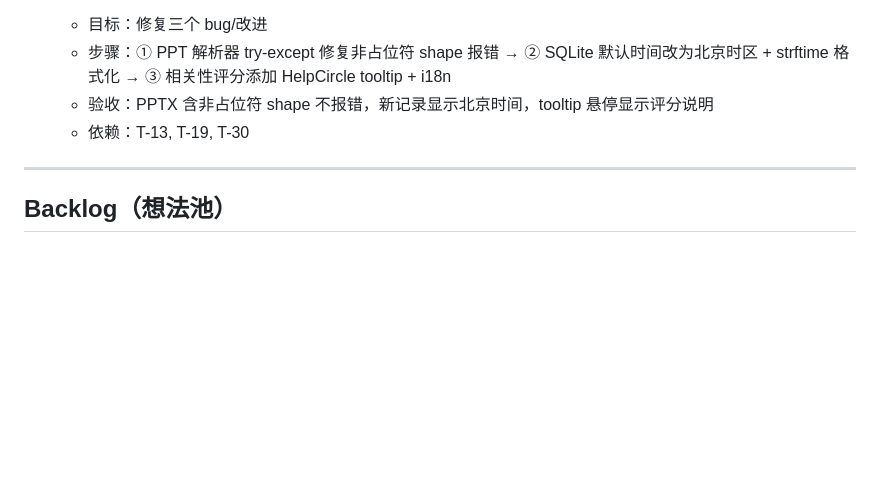
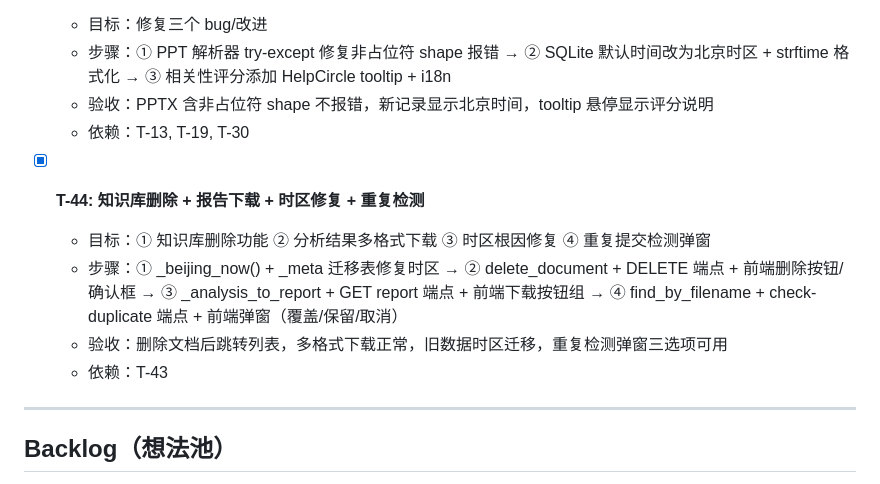
Before and after one commit to XL636/research-analysis, a Markdown page: TASKS.md, the part around the change. Rendered like a GitHub page; blank space fills up the shorter version.

Commit message:
docs(T-44): 更新 TASKS/PROGRESS/CHANGELOG
Co-Authored-By: Claude Opus 4.6 <noreply@anthropic.com>

```diff
--- a/TASKS.md
+++ b/TASKS.md
@@ -270,6 +270,12 @@
   - 验收：PPTX 含非占位符 shape 不报错，新记录显示北京时间，tooltip 悬停显示评分说明
   - 依赖：T-13, T-19, T-30
 
+- [x] **T-44: 知识库删除 + 报告下载 + 时区修复 + 重复检测**
+  - 目标：① 知识库删除功能 ② 分析结果多格式下载 ③ 时区根因修复 ④ 重复提交检测弹窗
+  - 步骤：① _beijing_now() + _meta 迁移表修复时区 → ② delete_document + DELETE 端点 + 前端删除按钮/确认框 → ③ _analysis_to_report + GET report 端点 + 前端下载按钮组 → ④ find_by_filename + check-duplicate 端点 + 前端弹窗（覆盖/保留/取消）
+  - 验收：删除文档后跳转列表，多格式下载正常，旧数据时区迁移，重复检测弹窗三选项可用
+  - 依赖：T-43
+
 ---
 
 ## Backlog（想法池）
```
Also changed, not shown: CHANGELOG.md (+7 -0 lines), PROGRESS.md (+3 -2 lines).
